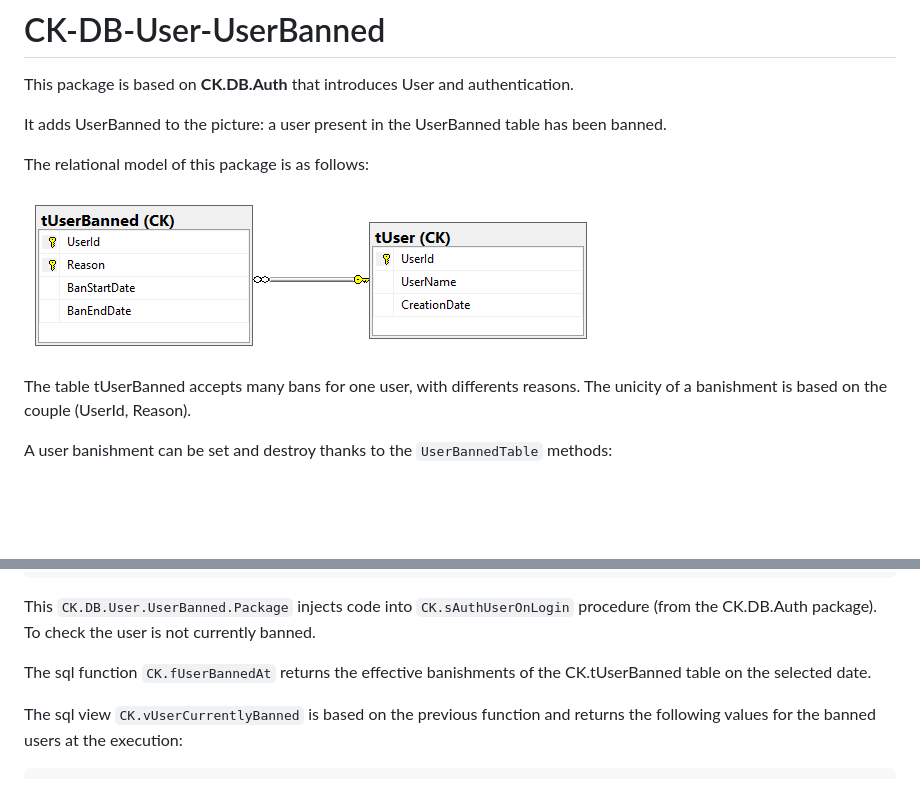
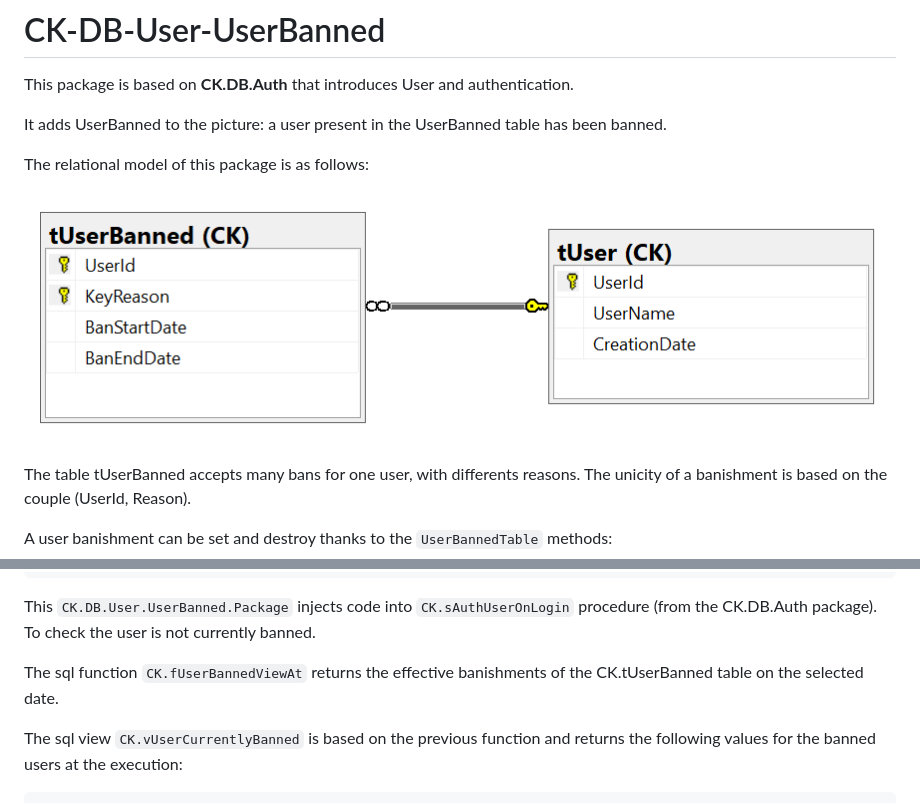
Before and after one commit to signature-opensource/CK-DB-User-UserBanned, a Markdown page: README.md, 2 parts joined by grey strips. Drawn GitHub-style; pictures changed too: Doc/database_model.png; blank space fills up the shorter version.

Commit message:
Rename function fUserBannedAt.sql to fUserBannedViewAt

````diff
--- a/README.md
+++ b/README.md
@@ -42,7 +42,7 @@ public abstract void DestroyUserBanned( ISqlCallContext ctx, int actorId, string
 
 This `CK.DB.User.UserBanned.Package` injects code into `CK.sAuthUserOnLogin` procedure (from the CK.DB.Auth package). To check the user is not currently banned.
 
-The sql function `CK.fUserBannedAt` returns the effective banishments of the CK.tUserBanned table on the selected date.
+The sql function `CK.fUserBannedViewAt` returns the effective banishments of the CK.tUserBanned table on the selected date.
 
 The sql view `CK.vUserCurrentlyBanned` is based on the previous function and returns the following values for the banned users at the execution:
 ```sql
````
Also changed, not shown: 6 other files.
